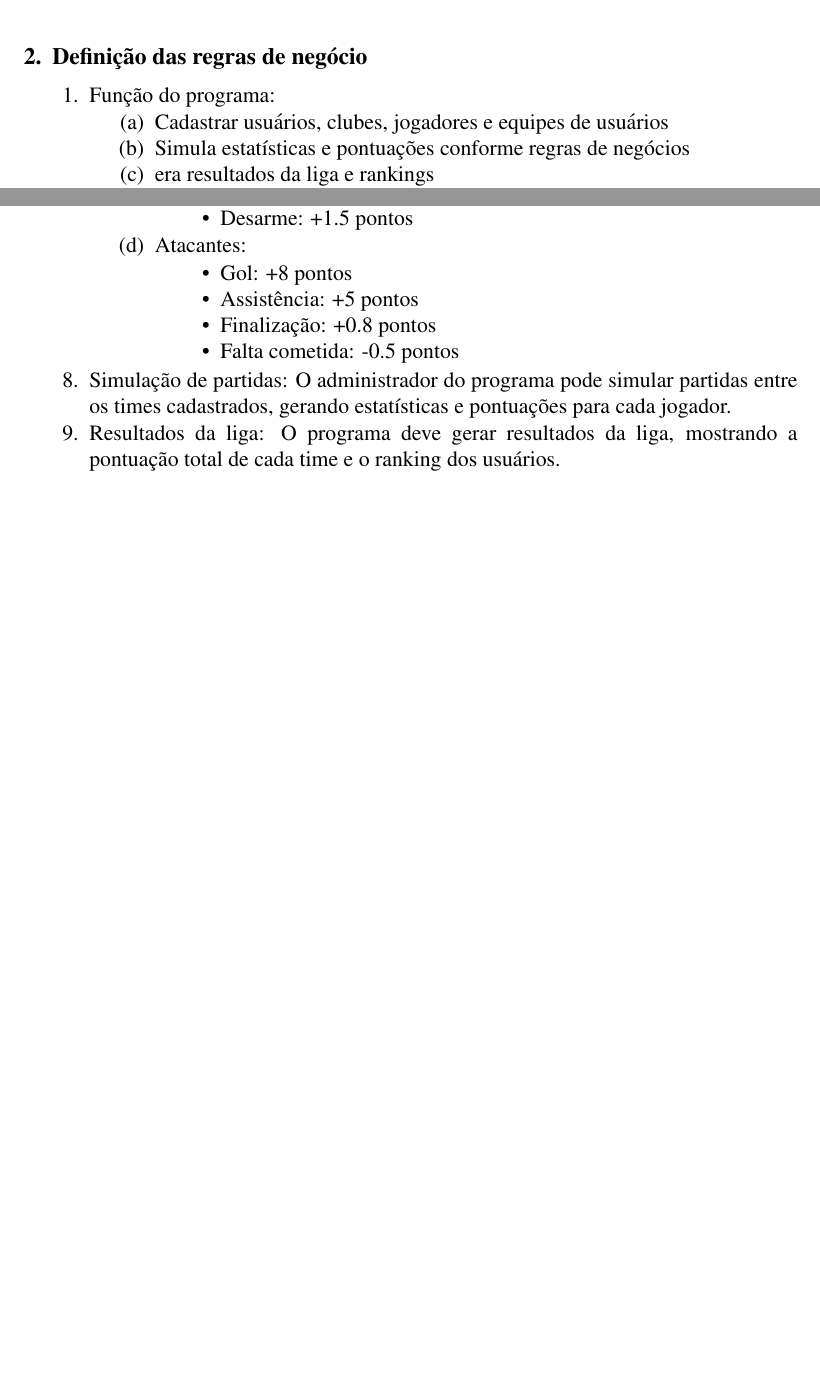
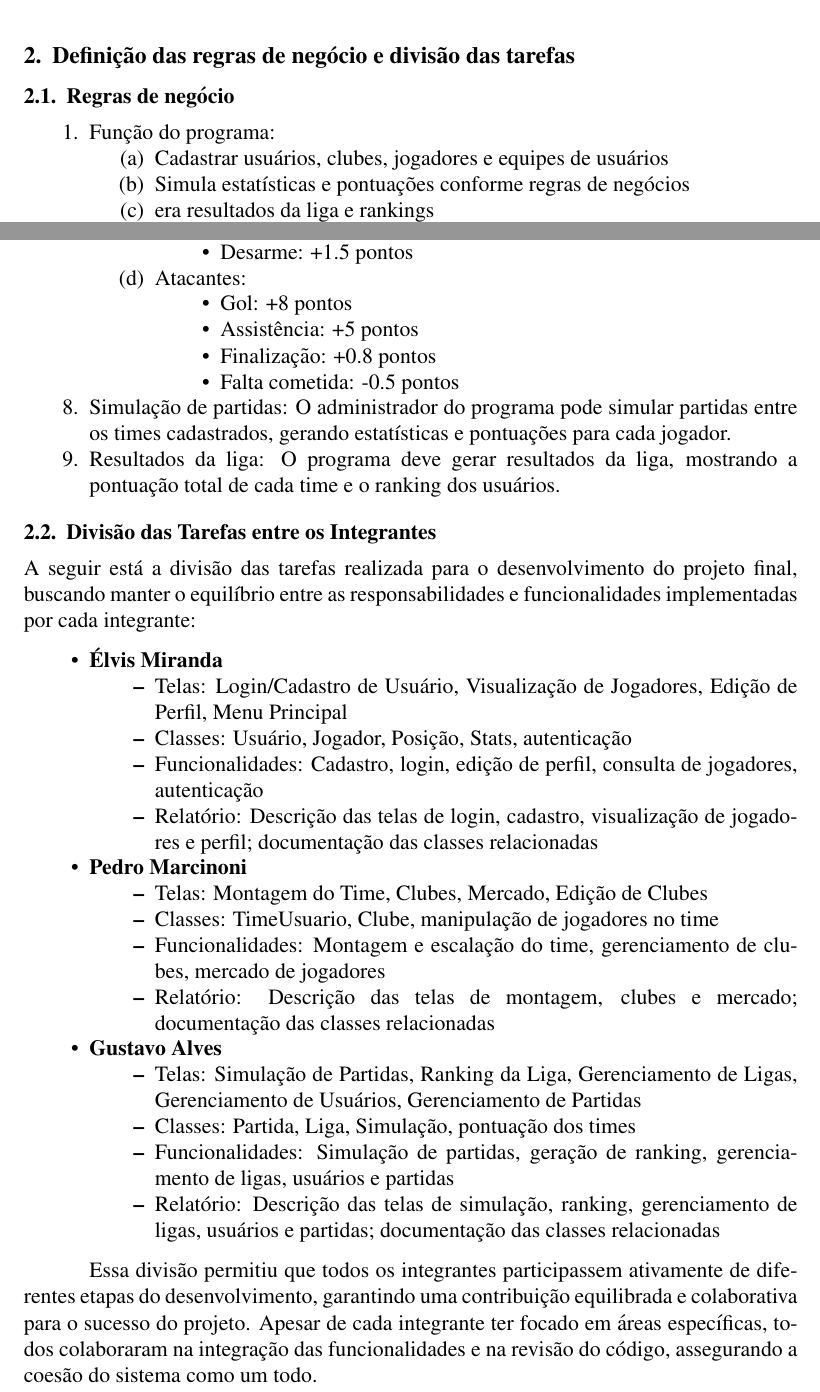
Before and after one commit to neatzzy/Projeto-TP1-2025.1, a LaTeX paper (relatorio/relatorio.tex): two parts of pages 2 and 3 of 39, joined at a grey line, cut so that both start at the same text, the shorter picture padded with empty space. Compiled offline with pdfLaTeX; a LaTeX package or settings file that is missing is left out.

Commit message:
docs: update relatorio.tex with business rules and task division

```diff
--- a/relatorio/relatorio.tex
+++ b/relatorio/relatorio.tex
@@ -65,8 +65,10 @@ Para colocar esse projeto em prática, a empresa designou três estudantes de Ci
 \end{figure}
 
 
-\section{Definição das regras de negócio}
+\section{Definição das regras de negócio e divisão das tarefas}
 \label{sec:regras}
+
+\subsection{Regras de negócio}
 
 \begin{enumerate}
   \item Função do programa:
@@ -123,6 +125,37 @@ Para colocar esse projeto em prática, a empresa designou três estudantes de Ci
   \item Simulação de partidas: O administrador do programa pode simular partidas entre os times cadastrados, gerando estatísticas e pontuações para cada jogador.
   \item Resultados da liga: O programa deve gerar resultados da liga, mostrando a pontuação total de cada time e o ranking dos usuários.
 \end{enumerate}
+
+\subsection{Divisão das Tarefas entre os Integrantes}
+\label{sec:divisao_tarefas}
+
+A seguir está a divisão das tarefas realizada para o desenvolvimento do projeto final, buscando manter o equilíbrio entre as responsabilidades e funcionalidades implementadas por cada integrante:
+
+\begin{itemize}
+  \item \textbf{Élvis Miranda}
+        \begin{itemize}
+          \item Telas: Login/Cadastro de Usuário, Visualização de Jogadores, Edição de Perfil, Menu Principal
+          \item Classes: Usuário, Jogador, Posição, Stats, autenticação
+          \item Funcionalidades: Cadastro, login, edição de perfil, consulta de jogadores, autenticação
+          \item Relatório: Descrição das telas de login, cadastro, visualização de jogadores e perfil; documentação das classes relacionadas
+        \end{itemize}
+  \item \textbf{Pedro Marcinoni}
+        \begin{itemize}
+          \item Telas: Montagem do Time, Clubes, Mercado, Edição de Clubes
+          \item Classes: TimeUsuario, Clube, manipulação de jogadores no time
+          \item Funcionalidades: Montagem e escalação do time, gerenciamento de clubes, mercado de jogadores
+          \item Relatório: Descrição das telas de montagem, clubes e mercado; documentação das classes relacionadas
+        \end{itemize}
+  \item \textbf{Gustavo Alves}
+        \begin{itemize}
+          \item Telas: Simulação de Partidas, Ranking da Liga, Gerenciamento de Ligas, Gerenciamento de Usuários, Gerenciamento de Partidas
+          \item Classes: Partida, Liga, Simulação, pontuação dos times
+          \item Funcionalidades: Simulação de partidas, geração de ranking, gerenciamento de ligas, usuários e partidas
+          \item Relatório: Descrição das telas de simulação, ranking, gerenciamento de ligas, usuários e partidas; documentação das classes relacionadas
+        \end{itemize}
+\end{itemize}
+
+Essa divisão permitiu que todos os integrantes participassem ativamente de diferentes etapas do desenvolvimento, garantindo uma contribuição equilibrada e colaborativa para o sucesso do projeto. Apesar de cada integrante ter focado em áreas específicas, todos colaboraram na integração das funcionalidades e na revisão do código, assegurando a coesão do sistema como um todo.
 
 \section{Diagrama de classes final}
 \label{sec:classes}
```
Also changed, not shown: 1 other file.
